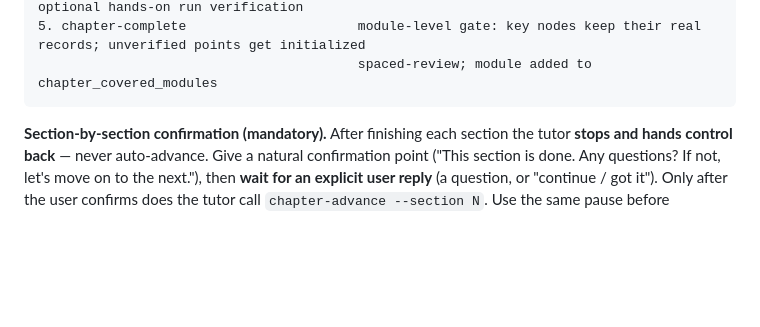
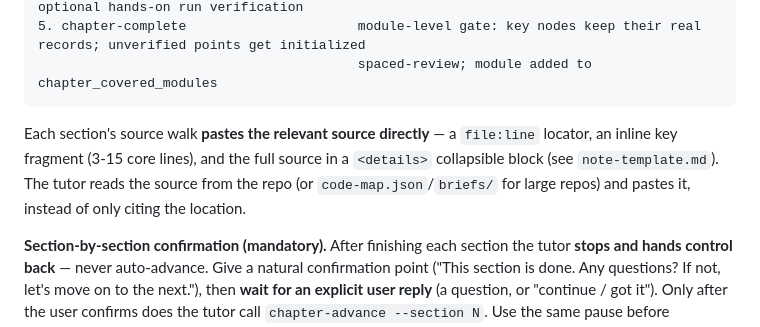
Before and after one commit to DieselZhang/repo-mastery, a Markdown page: references/session-flow.md, the part around the change. Drawn GitHub-style; blank space fills up the shorter version.

Commit message:
feat: chapter source-walk pastes source directly in session-flow
Co-Authored-By: Claude <noreply@anthropic.com>

````diff
--- a/references/session-flow.md
+++ b/references/session-flow.md
@@ -128,6 +128,8 @@ checked as a whole. Engine actions per step (`chapter_start` /
 5. chapter-complete                      module-level gate: key nodes keep their real records; unverified points get initialized
                                          spaced-review; module added to chapter_covered_modules
 ```
+
+Each section's source walk **pastes the relevant source directly** — a `file:line` locator, an inline key fragment (3-15 core lines), and the full source in a `<details>` collapsible block (see `note-template.md`). The tutor reads the source from the repo (or `code-map.json`/`briefs/` for large repos) and pastes it, instead of only citing the location.
 
 **Section-by-section confirmation (mandatory).** After finishing each section the
 tutor **stops and hands control back** — never auto-advance. Give a natural
````
